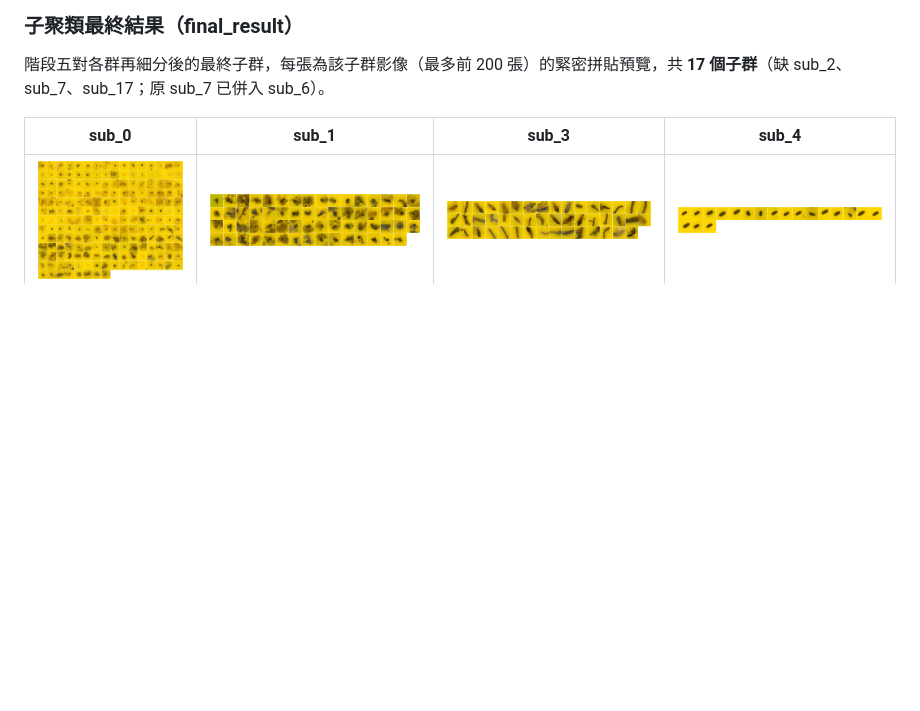
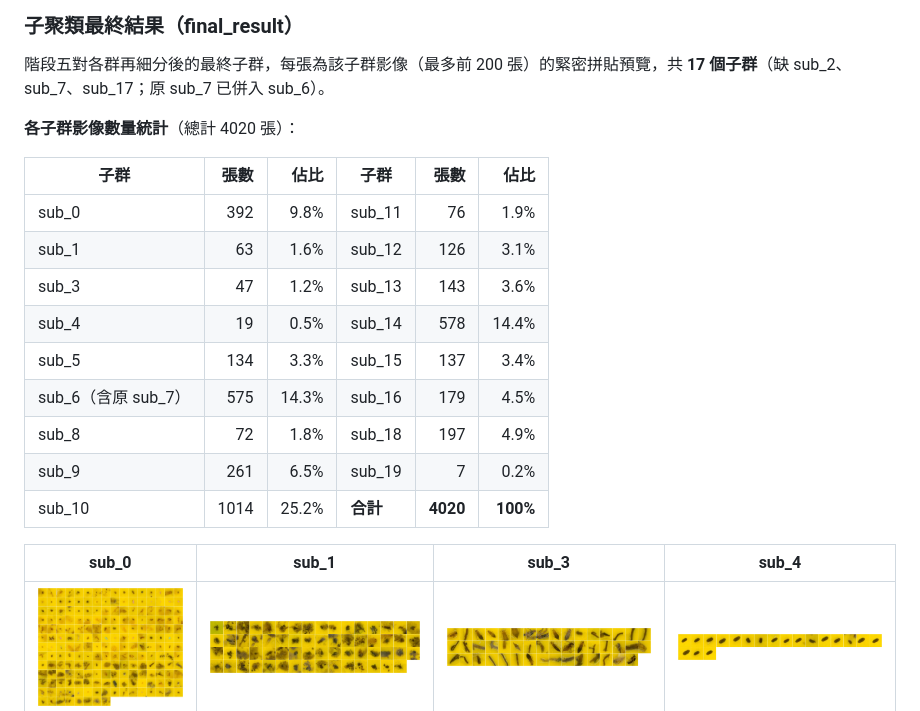
Before and after one commit to adawang1210/melon-sticky-trap-detection, a Markdown page: README.md, the part around the change. Drawn GitHub-style; blank space fills up the shorter version.

```diff
--- a/README.md
+++ b/README.md
@@ -399,6 +399,20 @@ data/
 
 階段五對各群再細分後的最終子群，每張為該子群影像（最多前 200 張）的緊密拼貼預覽，共 **17 個子群**（缺 sub_2、sub_7、sub_17；原 sub_7 已併入 sub_6）。
 
+**各子群影像數量統計**（總計 4020 張）：
+
+| 子群 | 張數 | 佔比 | 子群 | 張數 | 佔比 |
+|------|-----:|-----:|------|-----:|-----:|
+| sub_0 | 392 | 9.8% | sub_11 | 76 | 1.9% |
+| sub_1 | 63 | 1.6% | sub_12 | 126 | 3.1% |
+| sub_3 | 47 | 1.2% | sub_13 | 143 | 3.6% |
+| sub_4 | 19 | 0.5% | sub_14 | 578 | 14.4% |
+| sub_5 | 134 | 3.3% | sub_15 | 137 | 3.4% |
+| sub_6（含原 sub_7） | 575 | 14.3% | sub_16 | 179 | 4.5% |
+| sub_8 | 72 | 1.8% | sub_18 | 197 | 4.9% |
+| sub_9 | 261 | 6.5% | sub_19 | 7 | 0.2% |
+| sub_10 | 1014 | 25.2% | **合計** | **4020** | **100%** |
+
 | sub_0 | sub_1 | sub_3 | sub_4 |
 |:---:|:---:|:---:|:---:|
 | ![sub_0](docs/images/sub_montages/sub_0.jpg) | ![sub_1](docs/images/sub_montages/sub_1.jpg) | ![sub_3](docs/images/sub_montages/sub_3.jpg) | ![sub_4](docs/images/sub_montages/sub_4.jpg) |
```
Also changed, not shown: README.en.md (+14 -0 lines).
